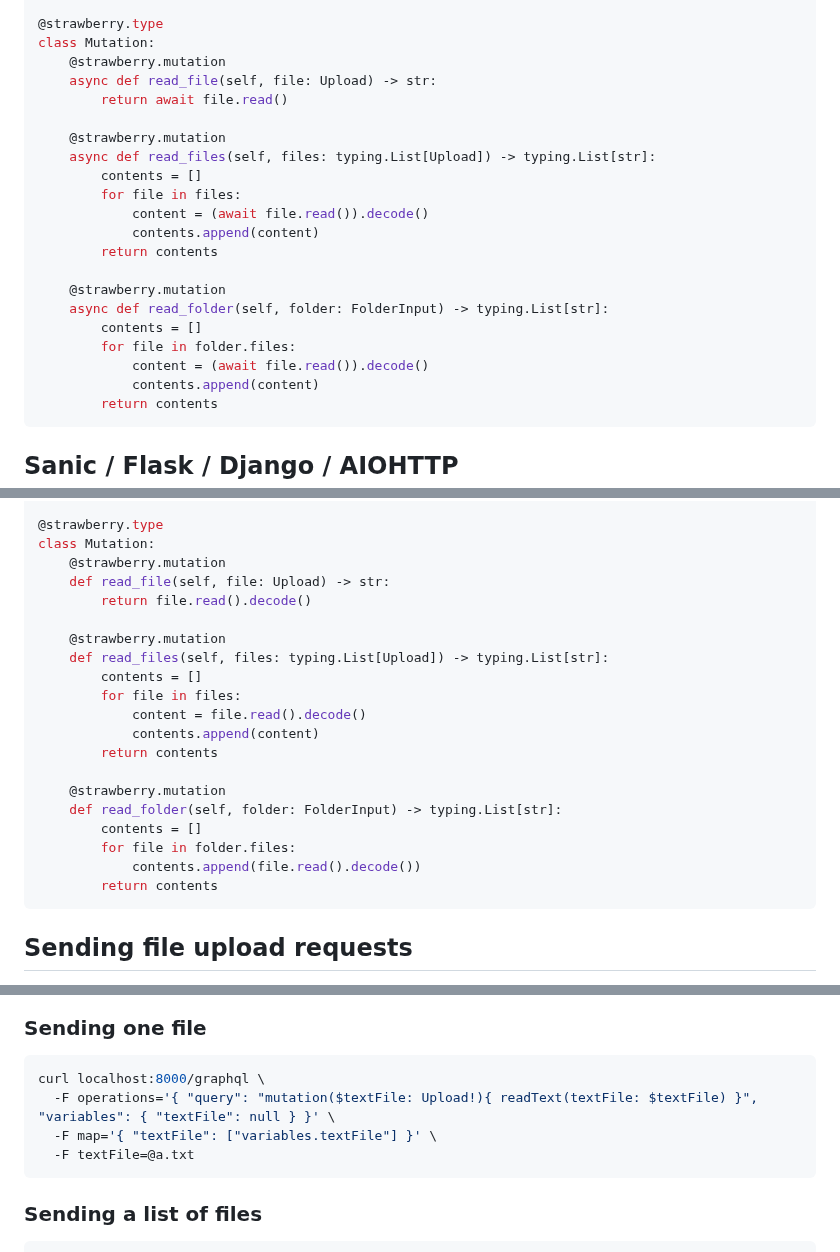
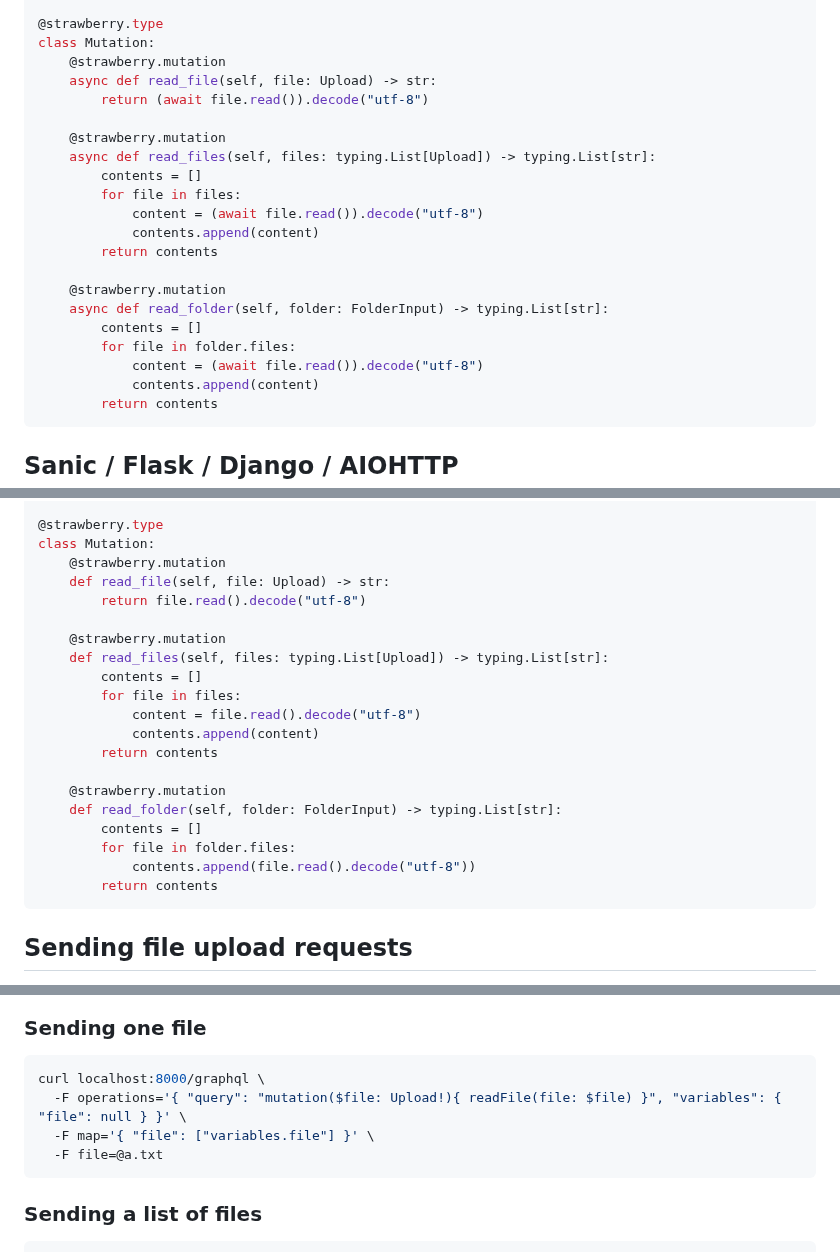
Before and after one commit to NeerBhardwaj1/strawberry, a Markdown page: docs/guides/file-upload.md, 3 parts joined by grey strips. Rendered like a GitHub page.

Commit message:
Fixed curl call for single file upload (#2467)
* Fixed curl call for single file upload

Also added the default decoder explicitly as a best practise.

* [pre-commit.ci] auto fixes from pre-commit.com hooks

for more information, see https://pre-commit.ci

Co-authored-by: pre-commit-ci[bot] <66853113+pre-commit-ci[bot]@users.noreply.github.com>

````diff
--- a/docs/guides/file-upload.md
+++ b/docs/guides/file-upload.md
@@ -47,13 +47,13 @@ class FolderInput:
 class Mutation:
     @strawberry.mutation
     async def read_file(self, file: Upload) -> str:
-        return await file.read()
+        return (await file.read()).decode("utf-8")
 
     @strawberry.mutation
     async def read_files(self, files: typing.List[Upload]) -> typing.List[str]:
         contents = []
         for file in files:
-            content = (await file.read()).decode()
+            content = (await file.read()).decode("utf-8")
             contents.append(content)
         return contents
 
@@ -61,7 +61,7 @@ class Mutation:
     async def read_folder(self, folder: FolderInput) -> typing.List[str]:
         contents = []
         for file in folder.files:
-            content = (await file.read()).decode()
+            content = (await file.read()).decode("utf-8")
             contents.append(content)
         return contents
 ```
@@ -85,13 +85,13 @@ class FolderInput:
 class Mutation:
     @strawberry.mutation
     def read_file(self, file: Upload) -> str:
-        return file.read().decode()
+        return file.read().decode("utf-8")
 
     @strawberry.mutation
     def read_files(self, files: typing.List[Upload]) -> typing.List[str]:
         contents = []
         for file in files:
-            content = file.read().decode()
+            content = file.read().decode("utf-8")
             contents.append(content)
         return contents
 
@@ -99,7 +99,7 @@ class Mutation:
     def read_folder(self, folder: FolderInput) -> typing.List[str]:
         contents = []
         for file in folder.files:
-            contents.append(file.read().decode())
+            contents.append(file.read().decode("utf-8"))
         return contents
 ```
 
@@ -119,9 +119,9 @@ Assuming you have your schema up and running, here there are some requests examp
 
 ```bash
 curl localhost:8000/graphql \
-  -F operations='{ "query": "mutation($textFile: Upload!){ readText(textFile: $textFile) }", "variables": { "textFile": null } }' \
-  -F map='{ "textFile": ["variables.textFile"] }' \
-  -F textFile=@a.txt
+  -F operations='{ "query": "mutation($file: Upload!){ readFile(file: $file) }", "variables": { "file": null } }' \
+  -F map='{ "file": ["variables.file"] }' \
+  -F file=@a.txt
 ```
 
 ### Sending a list of files
````
